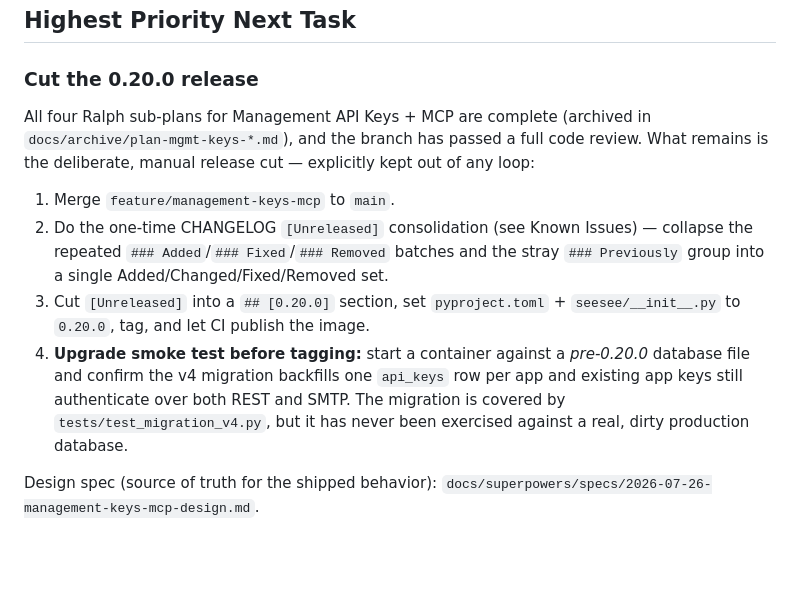
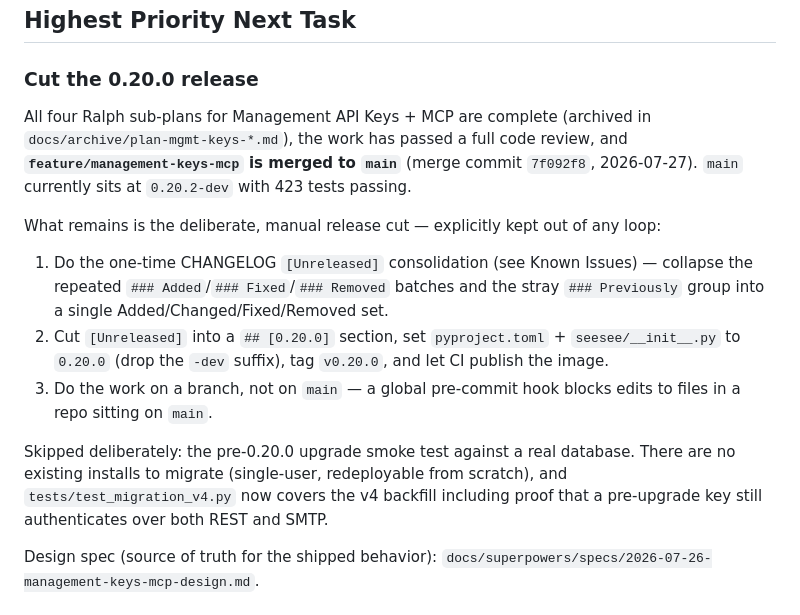
Before and after one commit to brandonjp/seesee-email, a Markdown page: NEXT.md, the part around the change. Drawn GitHub-style; blank space fills up the shorter version.

Commit message:
docs: mark the 0.20.0 merge done in NEXT.md release checklist
Co-Authored-By: Claude Opus 5 <noreply@anthropic.com>

```diff
--- a/NEXT.md
+++ b/NEXT.md
@@ -79,12 +79,15 @@
 
 ### Cut the 0.20.0 release
 
-All four Ralph sub-plans for Management API Keys + MCP are complete (archived in `docs/archive/plan-mgmt-keys-*.md`), and the branch has passed a full code review. What remains is the deliberate, manual release cut — explicitly kept out of any loop:
+All four Ralph sub-plans for Management API Keys + MCP are complete (archived in `docs/archive/plan-mgmt-keys-*.md`), the work has passed a full code review, and **`feature/management-keys-mcp` is merged to `main`** (merge commit `7f092f8`, 2026-07-27). `main` currently sits at `0.20.2-dev` with 423 tests passing.
 
-1. Merge `feature/management-keys-mcp` to `main`.
-2. Do the one-time CHANGELOG `[Unreleased]` consolidation (see Known Issues) — collapse the repeated `### Added`/`### Fixed`/`### Removed` batches and the stray `### Previously` group into a single Added/Changed/Fixed/Removed set.
-3. Cut `[Unreleased]` into a `## [0.20.0]` section, set `pyproject.toml` + `seesee/__init__.py` to `0.20.0`, tag, and let CI publish the image.
-4. **Upgrade smoke test before tagging:** start a container against a *pre-0.20.0* database file and confirm the v4 migration backfills one `api_keys` row per app and existing app keys still authenticate over both REST and SMTP. The migration is covered by `tests/test_migration_v4.py`, but it has never been exercised against a real, dirty production database.
+What remains is the deliberate, manual release cut — explicitly kept out of any loop:
+
+1. Do the one-time CHANGELOG `[Unreleased]` consolidation (see Known Issues) — collapse the repeated `### Added`/`### Fixed`/`### Removed` batches and the stray `### Previously` group into a single Added/Changed/Fixed/Removed set.
+2. Cut `[Unreleased]` into a `## [0.20.0]` section, set `pyproject.toml` + `seesee/__init__.py` to `0.20.0` (drop the `-dev` suffix), tag `v0.20.0`, and let CI publish the image.
+3. Do the work on a branch, not on `main` — a global pre-commit hook blocks edits to files in a repo sitting on `main`.
+
+Skipped deliberately: the pre-0.20.0 upgrade smoke test against a real database. There are no existing installs to migrate (single-user, redeployable from scratch), and `tests/test_migration_v4.py` now covers the v4 backfill including proof that a pre-upgrade key still authenticates over both REST and SMTP.
 
 Design spec (source of truth for the shipped behavior): `docs/superpowers/specs/2026-07-26-management-keys-mcp-design.md`.
 
```
